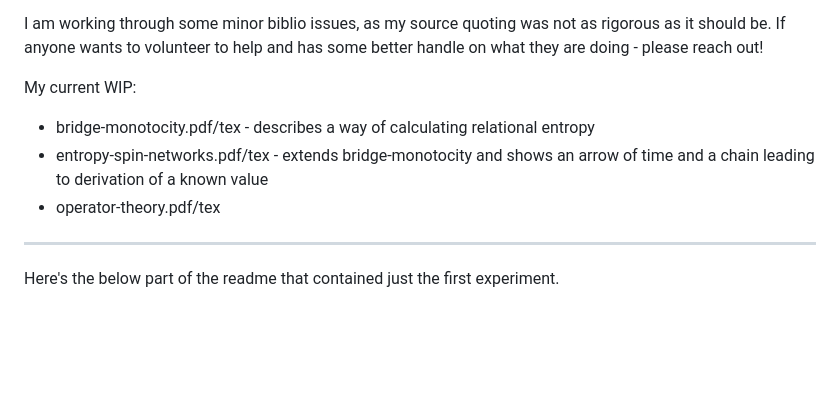
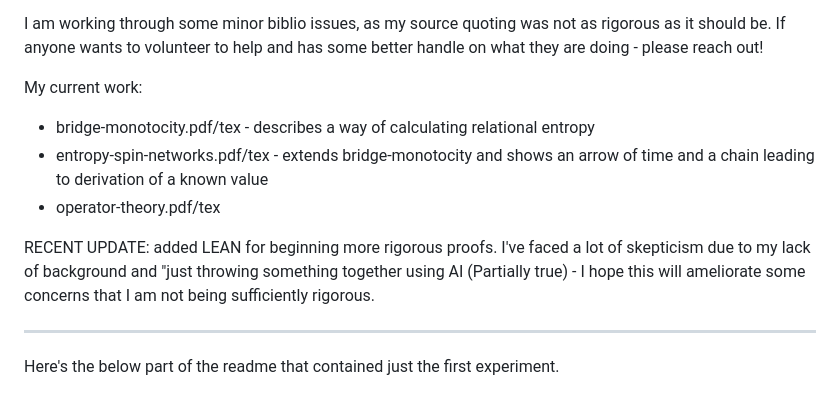
Before and after one commit to duke-arioch/quantum-play, a Markdown page: README.md, the part around the change. GitHub-like rendering; blank space fills up the shorter version.

```diff
--- a/README.md
+++ b/README.md
@@ -13,11 +13,13 @@ The current direction aims at creating some proofs that can lead from a purely c
 
 I am working through some minor biblio issues, as my source quoting was not as rigorous as it should be. If anyone wants to volunteer to help and has some better handle on what they are doing - please reach out!
 
-My current WIP:
+My current work:
 
 *   bridge-monotocity.pdf/tex - describes a way of calculating relational entropy
 *   entropy-spin-networks.pdf/tex - extends bridge-monotocity and shows an arrow of time and a chain leading to derivation of a known value
 *   operator-theory.pdf/tex
+
+RECENT UPDATE: added LEAN for beginning more rigorous proofs. I've faced a lot of skepticism due to my lack of background and "just throwing something together using AI (Partially true) - I hope this will ameliorate some concerns that I am not being sufficiently rigorous.
 
 ---
 
```
